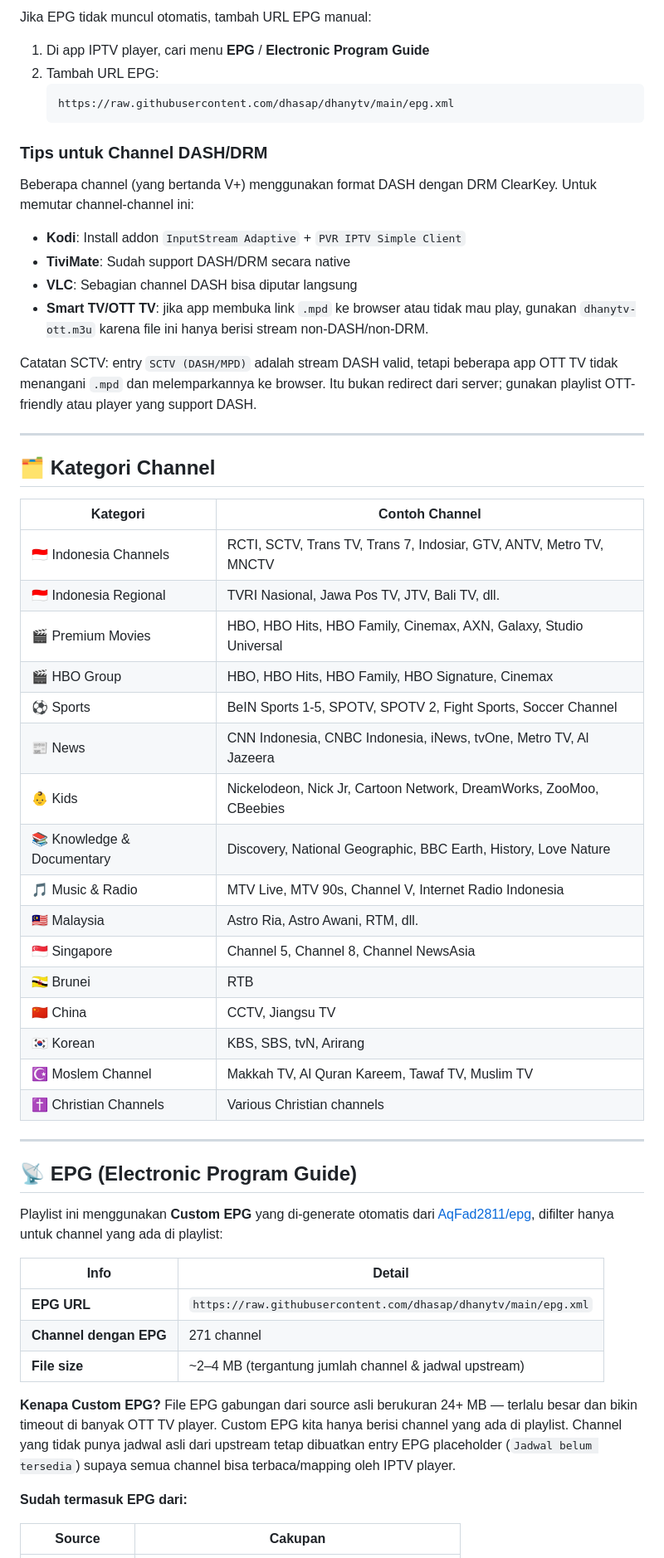
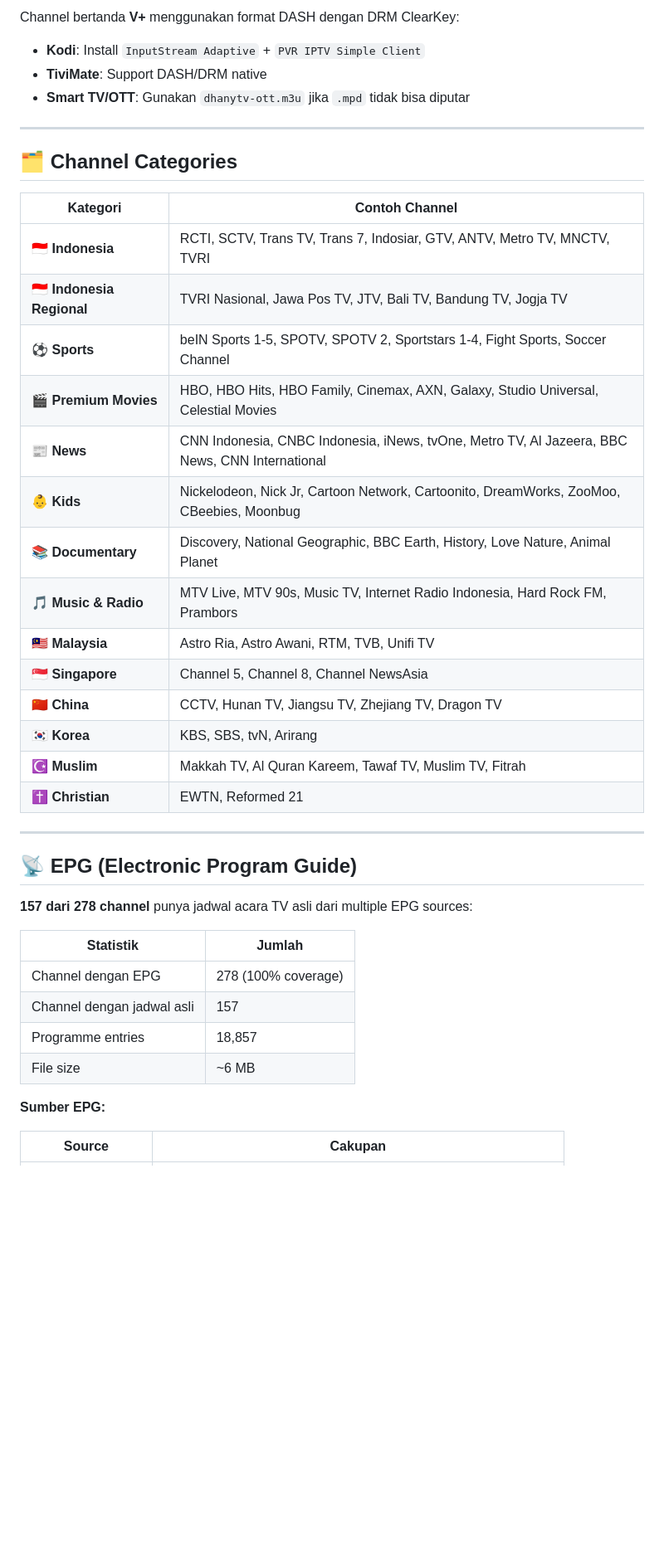
Before and after one commit to dhasap/dhanytv, a Markdown page: README.md, the part around one of its changes. Shown at 83% size. Rendered like a GitHub page; blank space fills up the shorter version.

````diff
--- a/README.md
+++ b/README.md
@@ -52,60 +58,44 @@ EPG (jadwal acara TV) sudah otomatis tersedia karena URL EPG sudah tertanam di h
 
-Jika EPG tidak muncul otomatis, tambah URL EPG manual:
-1. Di app IPTV player, cari menu **EPG** / **Electronic Program Guide**
-2. Tambah URL EPG:
-   ```
-   https://raw.githubusercontent.com/dhasap/dhanytv/main/epg.xml
-   ```
-
-### Tips untuk Channel DASH/DRM
-
-Beberapa channel (yang bertanda V+) menggunakan format DASH dengan DRM ClearKey. Untuk memutar channel-channel ini:
-
-- **Kodi**: Install addon `InputStream Adaptive` + `PVR IPTV Simple Client`
-- **TiviMate**: Sudah support DASH/DRM secara native
-- **VLC**: Sebagian channel DASH bisa diputar langsung
-- **Smart TV/OTT TV**: jika app membuka link `.mpd` ke browser atau tidak mau play, gunakan `dhanytv-ott.m3u` karena file ini hanya berisi stream non-DASH/non-DRM.
-
-Catatan SCTV: entry `SCTV (DASH/MPD)` adalah stream DASH valid, tetapi beberapa app OTT TV tidak menangani `.mpd` dan melemparkannya ke browser. Itu bukan redirect dari server; gunakan playlist OTT-friendly atau player yang support DASH.
+Channel bertanda **V+** menggunakan format DASH dengan DRM ClearKey:
+- **Kodi**: Install `InputStream Adaptive` + `PVR IPTV Simple Client`
+- **TiviMate**: Support DASH/DRM native
+- **Smart TV/OTT**: Gunakan `dhanytv-ott.m3u` jika `.mpd` tidak bisa diputar
 
 ---
 
-## 🗂️ Kategori Channel
+## 🗂️ Channel Categories
 
 | Kategori | Contoh Channel |
 |----------|---------------|
-| 🇮🇩 Indonesia Channels | RCTI, SCTV, Trans TV, Trans 7, Indosiar, GTV, ANTV, Metro TV, MNCTV |
-| 🇮🇩 Indonesia Regional | TVRI Nasional, Jawa Pos TV, JTV, Bali TV, dll. |
-| 🎬 Premium Movies | HBO, HBO Hits, HBO Family, Cinemax, AXN, Galaxy, Studio Universal |
-| 🎬 HBO Group | HBO, HBO Hits, HBO Family, HBO Signature, Cinemax |
-| ⚽ Sports | BeIN Sports 1-5, SPOTV, SPOTV 2, Fight Sports, Soccer Channel |
-| 📰 News | CNN Indonesia, CNBC Indonesia, iNews, tvOne, Metro TV, Al Jazeera |
-| 👶 Kids | Nickelodeon, Nick Jr, Cartoon Network, DreamWorks, ZooMoo, CBeebies |
-| 📚 Knowledge & Documentary | Discovery, National Geographic, BBC Earth, History, Love Nature |
-| 🎵 Music & Radio | MTV Live, MTV 90s, Channel V, Internet Radio Indonesia |
-| 🇲🇾 Malaysia | Astro Ria, Astro Awani, RTM, dll. |
-| 🇸🇬 Singapore | Channel 5, Channel 8, Channel NewsAsia |
-| 🇧🇳 Brunei | RTB |
-| 🇨🇳 China | CCTV, Jiangsu TV |
-| 🇰🇷 Korean | KBS, SBS, tvN, Arirang |
-| ☪️ Moslem Channel | Makkah TV, Al Quran Kareem, Tawaf TV, Muslim TV |
-| ✝️ Christian Channels | Various Christian channels |
+| 🇮🇩 **Indonesia** | RCTI, SCTV, Trans TV, Trans 7, Indosiar, GTV, ANTV, Metro TV, MNCTV, TVRI |
+| 🇮🇩 **Indonesia Regional** | TVRI Nasional, Jawa Pos TV, JTV, Bali TV, Bandung TV, Jogja TV |
+| ⚽ **Sports** | beIN Sports 1-5, SPOTV, SPOTV 2, Sportstars 1-4, Fight Sports, Soccer Channel |
+| 🎬 **Premium Movies** | HBO, HBO Hits, HBO Family, Cinemax, AXN, Galaxy, Studio Universal, Celestial Movies |
+| 📰 **News** | CNN Indonesia, CNBC Indonesia, iNews, tvOne, Metro TV, Al Jazeera, BBC News, CNN International |
+| 👶 **Kids** | Nickelodeon, Nick Jr, Cartoon Network, Cartoonito, DreamWorks, ZooMoo, CBeebies, Moonbug |
+| 📚 **Documentary** | Discovery, National Geographic, BBC Earth, History, Love Nature, Animal Planet |
+| 🎵 **Music & Radio** | MTV Live, MTV 90s, Music TV, Internet Radio Indonesia, Hard Rock FM, Prambors |
+| 🇲🇾 **Malaysia** | Astro Ria, Astro Awani, RTM, TVB, Unifi TV |
+| 🇸🇬 **Singapore** | Channel 5, Channel 8, Channel NewsAsia |
+| 🇨🇳 **China** | CCTV, Hunan TV, Jiangsu TV, Zhejiang TV, Dragon TV |
+| 🇰🇷 **Korea** | KBS, SBS, tvN, Arirang |
+| ☪️ **Muslim** | Makkah TV, Al Quran Kareem, Tawaf TV, Muslim TV, Fitrah |
+| ✝️ **Christian** | EWTN, Reformed 21 |
 
 ---
 
 ## 📡 EPG (Electronic Program Guide)
 
-Playlist ini menggunakan **Custom EPG** yang di-generate otomatis dari [AqFad2811/epg](https://github.com/AqFad2811/epg), difilter hanya untuk channel yang ada di playlist:
+**157 dari 278 channel** punya jadwal acara TV asli dari multiple EPG sources:
 
-| Info | Detail |
-|------|--------|
-| **EPG URL** | `https://raw.githubusercontent.com/dhasap/dhanytv/main/epg.xml` |
-| **Channel dengan EPG** | 271 channel |
-| **File size** | ~2–4 MB (tergantung jumlah channel & jadwal upstream) |
+| Statistik | Jumlah |
+|-----------|--------|
+| Channel dengan EPG | 278 (100% coverage) |
+| Channel dengan jadwal asli | 157 |
+| Programme entries | 18,857 |
+| File size | ~6 MB |
 
-**Kenapa Custom EPG?** File EPG gabungan dari source asli berukuran 24+ MB — terlalu besar dan bikin timeout di banyak OTT TV player. Custom EPG kita hanya berisi channel yang ada di playlist. Channel yang tidak punya jadwal asli dari upstream tetap dibuatkan entry EPG placeholder (`Jadwal belum tersedia`) supaya semua channel bisa terbaca/mapping oleh IPTV player.
-
-**Sudah termasuk EPG dari:**
+**Sumber EPG:**
 
 | Source | Cakupan |
 |--------|---------|
````
Also changed, not shown: other parts of README.md (+69 -84 lines).
